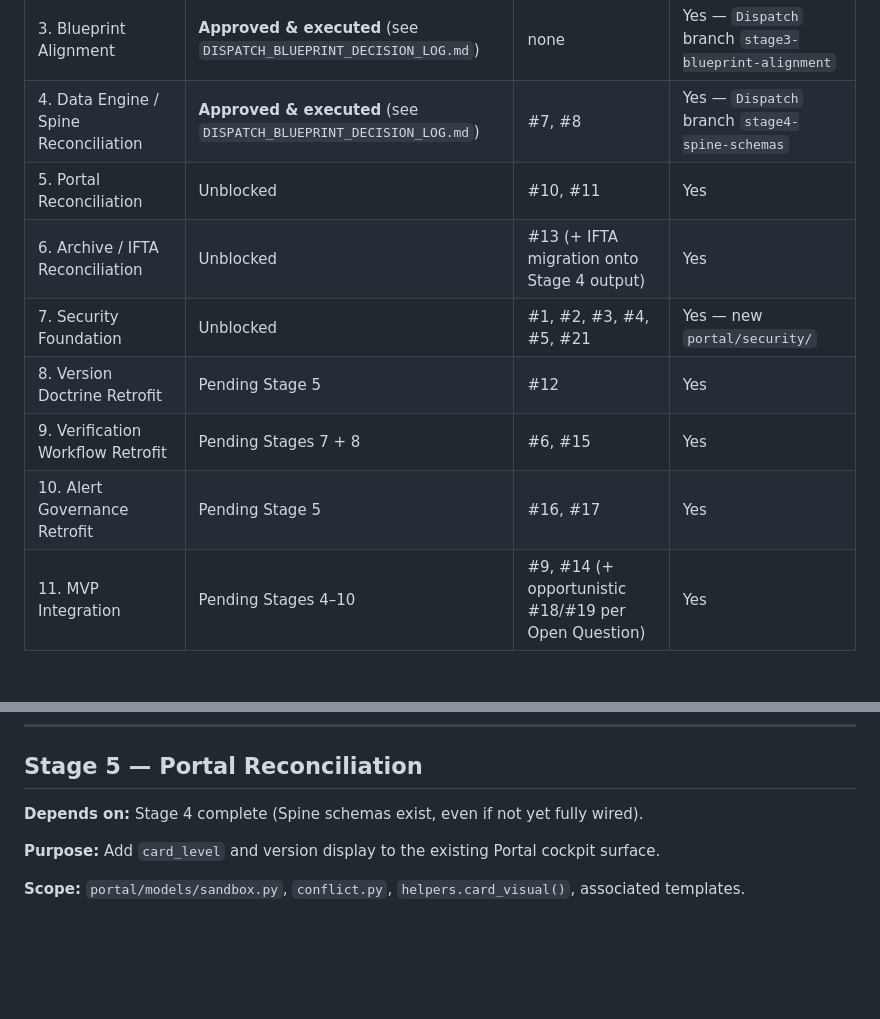
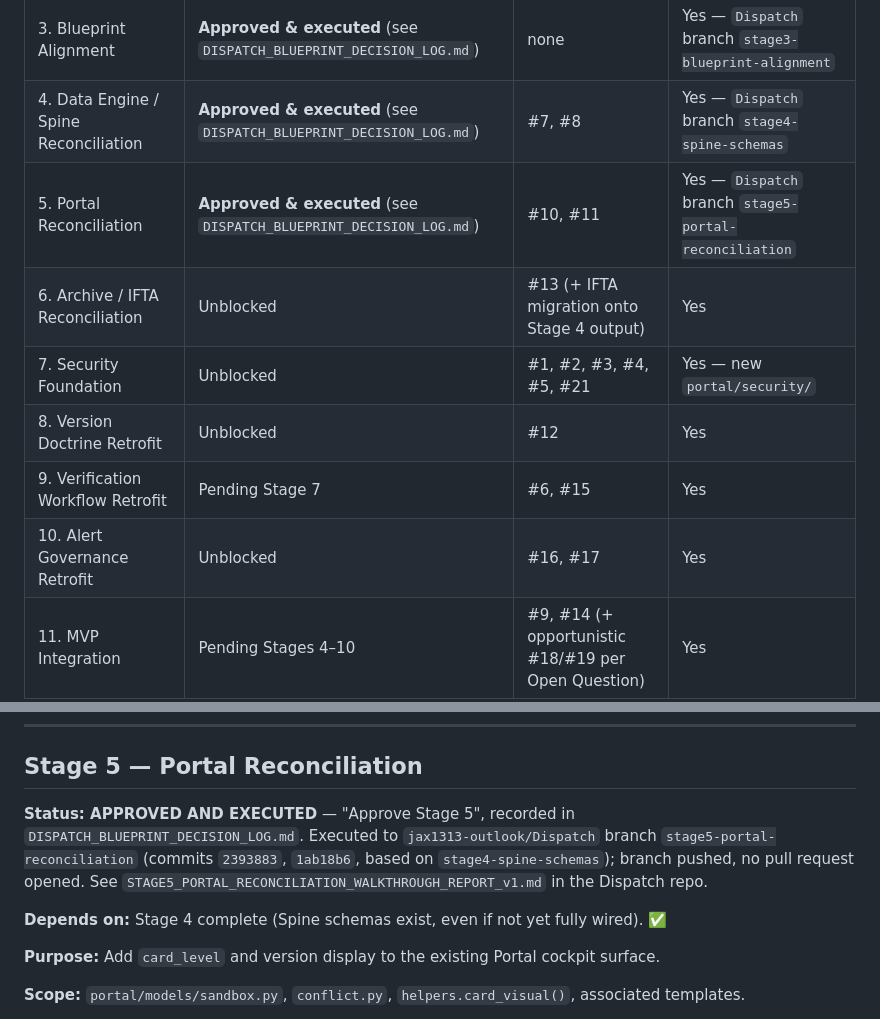
Before and after one commit to jax1313-outlook/Jules, a Markdown page: DISPATCH_STAGE_LAUNCH_PACKAGES_v1.md, 2 parts joined by grey strips. Rendered like a GitHub page; blank space fills up the shorter version.

```diff
--- a/DISPATCH_STAGE_LAUNCH_PACKAGES_v1.md
+++ b/DISPATCH_STAGE_LAUNCH_PACKAGES_v1.md
@@ -26,12 +26,12 @@ Each package cites the specific `DISPATCH_REPO_RECONCILIATION_MATRIX_v1.md` rows
 | 2. Documentation Import | **Approved & executed** (see `DISPATCH_BLUEPRINT_DECISION_LOG.md`) | none | Yes — `Dispatch` branch `stage2-documentation-import` |
 | 3. Blueprint Alignment | **Approved & executed** (see `DISPATCH_BLUEPRINT_DECISION_LOG.md`) | none | Yes — `Dispatch` branch `stage3-blueprint-alignment` |
 | 4. Data Engine / Spine Reconciliation | **Approved & executed** (see `DISPATCH_BLUEPRINT_DECISION_LOG.md`) | #7, #8 | Yes — `Dispatch` branch `stage4-spine-schemas` |
-| 5. Portal Reconciliation | Unblocked | #10, #11 | Yes |
+| 5. Portal Reconciliation | **Approved & executed** (see `DISPATCH_BLUEPRINT_DECISION_LOG.md`) | #10, #11 | Yes — `Dispatch` branch `stage5-portal-reconciliation` |
 | 6. Archive / IFTA Reconciliation | Unblocked | #13 (+ IFTA migration onto Stage 4 output) | Yes |
 | 7. Security Foundation | Unblocked | #1, #2, #3, #4, #5, #21 | Yes — new `portal/security/` |
-| 8. Version Doctrine Retrofit | Pending Stage 5 | #12 | Yes |
-| 9. Verification Workflow Retrofit | Pending Stages 7 + 8 | #6, #15 | Yes |
-| 10. Alert Governance Retrofit | Pending Stage 5 | #16, #17 | Yes |
+| 8. Version Doctrine Retrofit | Unblocked | #12 | Yes |
+| 9. Verification Workflow Retrofit | Pending Stage 7 | #6, #15 | Yes |
+| 10. Alert Governance Retrofit | Unblocked | #16, #17 | Yes |
 | 11. MVP Integration | Pending Stages 4–10 | #9, #14 (+ opportunistic #18/#19 per Open Question) | Yes |
 | 12. Testing and Hold Review | Pending Stage 11 | none new — aggregates all above | No new code, full regression |
 | 13. Production-Intent Promotion Decision | Pending Stage 12 | none | No |
@@ -163,7 +163,9 @@ Jules items **#20** (sync utility role decision) and **#22** (Scanner API placeh
 
 ## Stage 5 — Portal Reconciliation
 
-**Depends on:** Stage 4 complete (Spine schemas exist, even if not yet fully wired).
+**Status: APPROVED AND EXECUTED** — "Approve Stage 5", recorded in `DISPATCH_BLUEPRINT_DECISION_LOG.md`. Executed to `jax1313-outlook/Dispatch` branch `stage5-portal-reconciliation` (commits `2393883`, `1ab18b6`, based on `stage4-spine-schemas`); branch pushed, no pull request opened. See `STAGE5_PORTAL_RECONCILIATION_WALKTHROUGH_REPORT_v1.md` in the Dispatch repo.
+
+**Depends on:** Stage 4 complete (Spine schemas exist, even if not yet fully wired). ✅
 
 **Purpose:** Add `card_level` and version display to the existing Portal cockpit surface.
 
```
Also changed, not shown: DISPATCH_BLUEPRINT_DECISION_LOG.md (+14 -0 lines).
